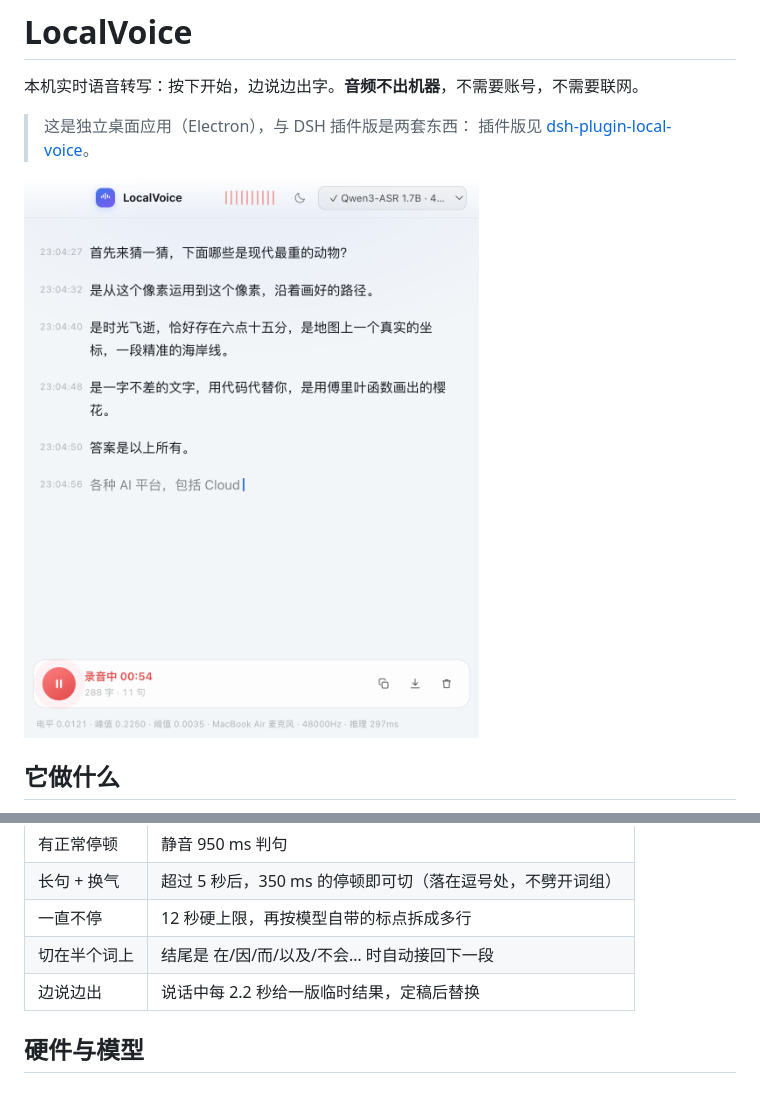
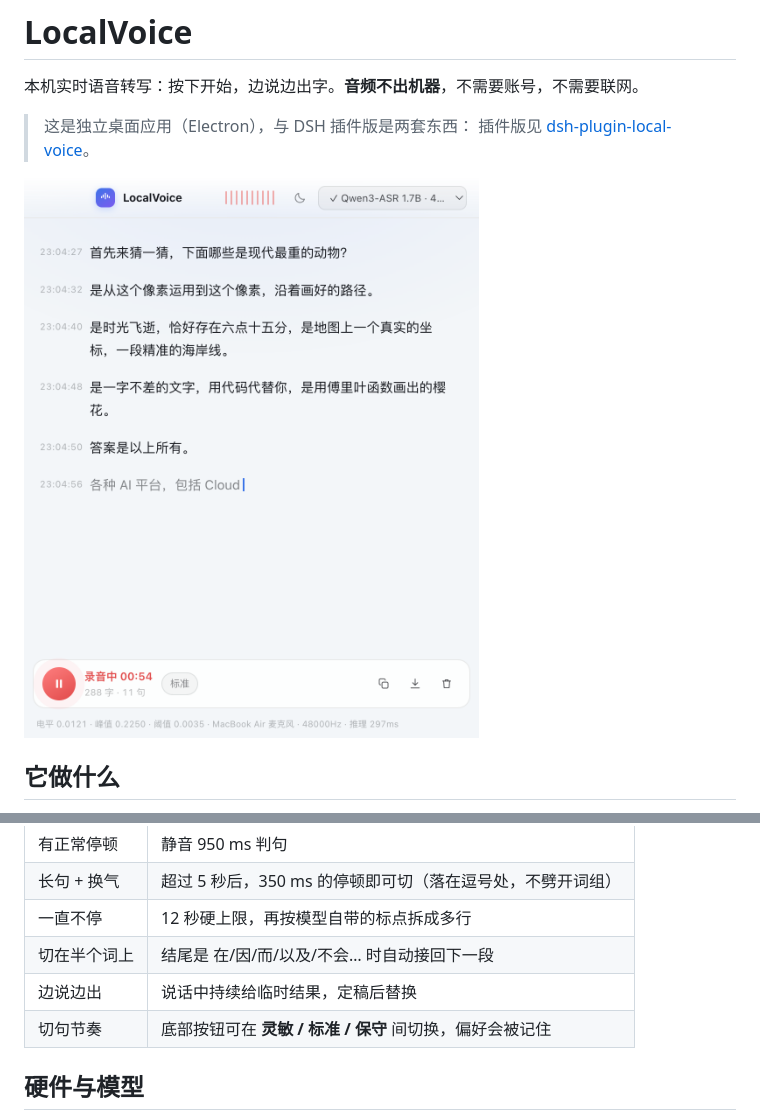
Before and after one commit to R0tten-Git/local-voice-desktop, a Markdown page: README.md, 2 parts joined by grey strips. Drawn GitHub-style; pictures changed too: docs/screenshot.png; blank space fills up the shorter version.

```diff
--- a/README.md
+++ b/README.md
@@ -37,7 +37,8 @@ GGUF Q8 显存占用只有约 1 GB（0.6B），比 torch 全精度省一半以
 | 长句 + 换气 | 超过 5 秒后，350 ms 的停顿即可切（落在逗号处，不劈开词组） |
 | 一直不停 | 12 秒硬上限，再按模型自带的标点拆成多行 |
 | 切在半个词上 | 结尾是 在/因/而/以及/不会… 时自动接回下一段 |
-| 边说边出 | 说话中每 2.2 秒给一版临时结果，定稿后替换 |
+| 边说边出 | 说话中持续给临时结果，定稿后替换 |
+| 切句节奏 | 底部按钮可在 **灵敏 / 标准 / 保守** 间切换，偏好会被记住 |
 
 ## 硬件与模型
 
```
Also changed, not shown: 4 other files.
